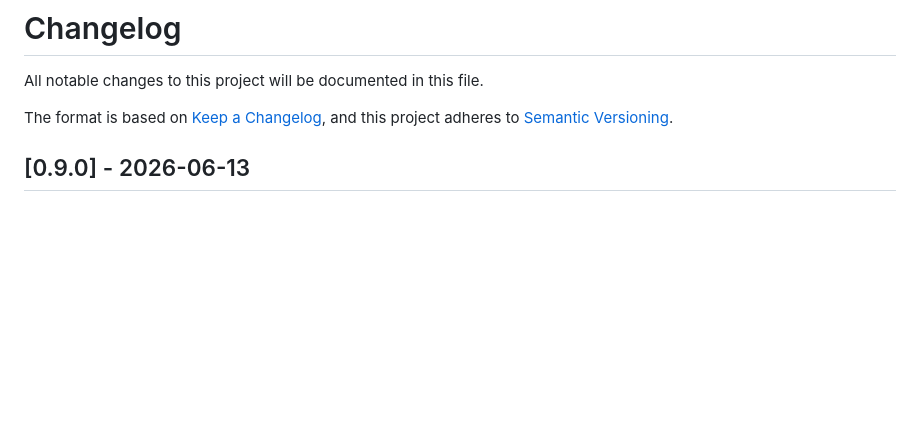
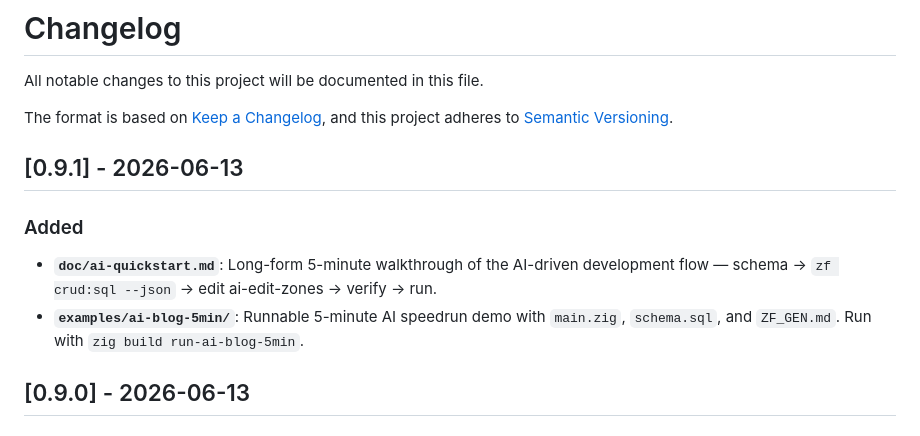
Before and after one commit to chy3xyz/zfinal, a Markdown page: CHANGELOG.md, the part around the change. GitHub-like rendering; blank space fills up the shorter version.

Commit message:
chore(release): bump CHANGELOG for v0.9.1

```diff
--- a/CHANGELOG.md
+++ b/CHANGELOG.md
@@ -4,6 +4,12 @@ All notable changes to this project will be documented in this file.
 
 The format is based on [Keep a Changelog](https://keepachangelog.com/en/1.0.0/),
 and this project adheres to [Semantic Versioning](https://semver.org/spec/v2.0.0.html).
+
+## [0.9.1] - 2026-06-13
+
+### Added
+- **`doc/ai-quickstart.md`**: Long-form 5-minute walkthrough of the AI-driven development flow — schema → `zf crud:sql --json` → edit ai-edit-zones → verify → run.
+- **`examples/ai-blog-5min/`**: Runnable 5-minute AI speedrun demo with `main.zig`, `schema.sql`, and `ZF_GEN.md`. Run with `zig build run-ai-blog-5min`.
 
 ## [0.9.0] - 2026-06-13
 
```
